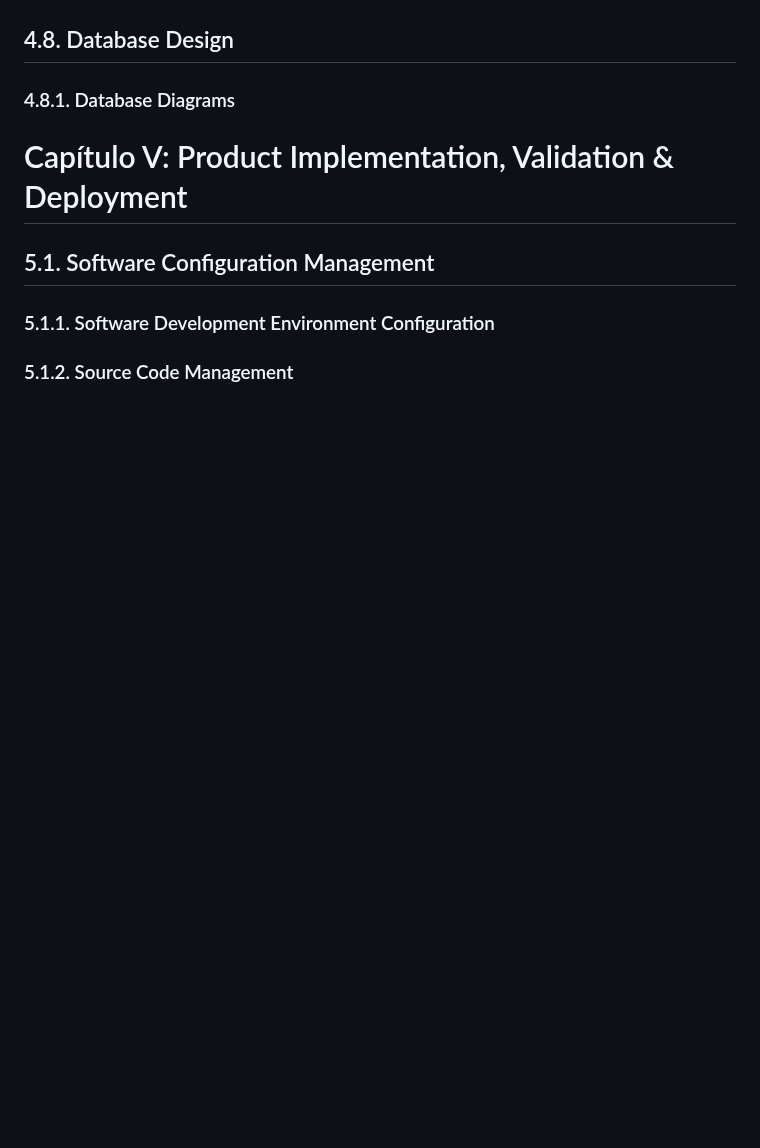
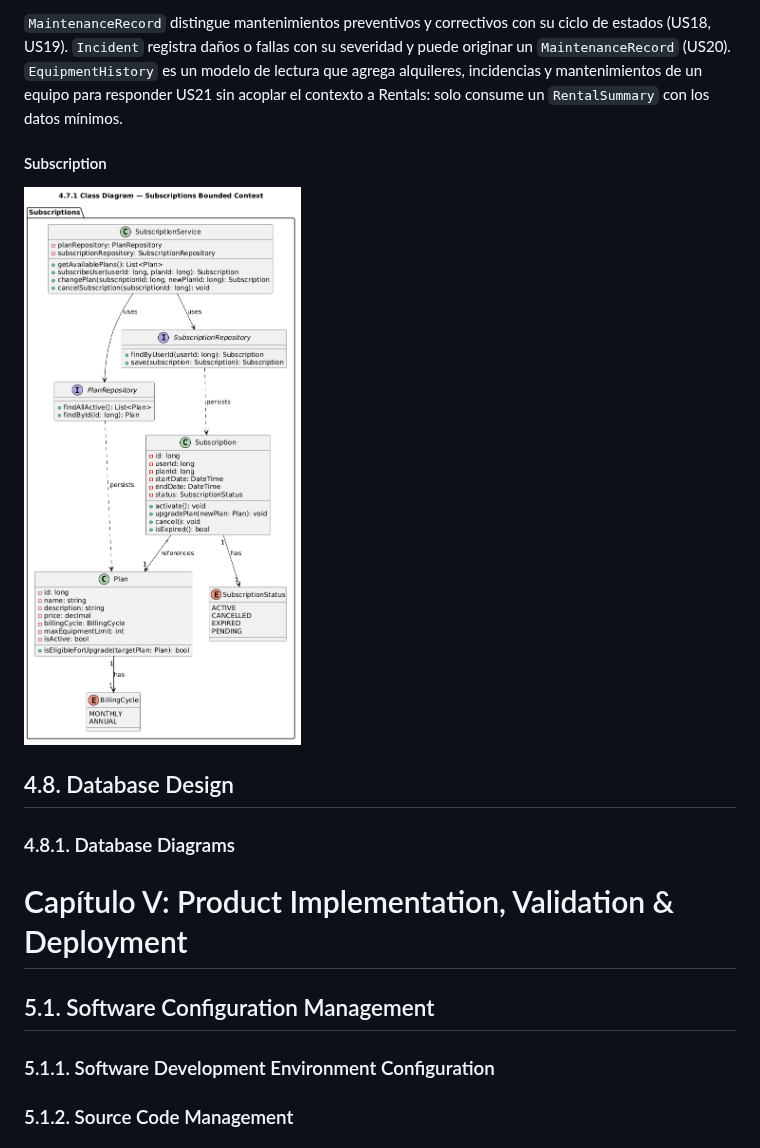
Before and after one commit to upc-pre-202620-1asi0729-7750-cleancode/maquigest-report, a Markdown page: README.md, the part around one of its changes. GitHub-like rendering; pictures changed too: assets/md-images-chapter4/class-diagram-subscription-bounded-context.png (added); blank space fills up the shorter version.

Commit message:
docs(class-diagrams): add class diagrams.

```diff
--- a/README.md
+++ b/README.md
@@ -2827,3 +2855,9 @@ El sistema se apoya en tres servicios externos esenciales para su funcionamiento
+`MaintenanceRecord` distingue mantenimientos preventivos y correctivos con su ciclo de estados (US18, US19). `Incident` registra daños o fallas con su severidad y puede originar un `MaintenanceRecord` (US20). `EquipmentHistory` es un modelo de lectura que agrega alquileres, incidencias y mantenimientos de un equipo para responder US21 sin acoplar el contexto a Rentals: solo consume un `RentalSummary` con los datos mínimos.
+
+#### Subscription
+
+![Class Diagram — Subscription](./assets/md-images-chapter4/class-diagram-subscription-bounded-context.png)
+
 ## 4.8. Database Design
 
 ### 4.8.1. Database Diagrams
```
Also changed, not shown: other parts of README.md (+28 -0 lines), assets/md-images-chapter4/class-diagram-iam.png (added), assets/md-images-chapter4/class-diagram-inventory.png (added), assets/md-images-chapter4/class-diagram-maintenance.png (added), assets/md-images-chapter4/class-diagram-profiles.png (added), assets/md-images-chapter4/class-diagram-rentals.png (added).
